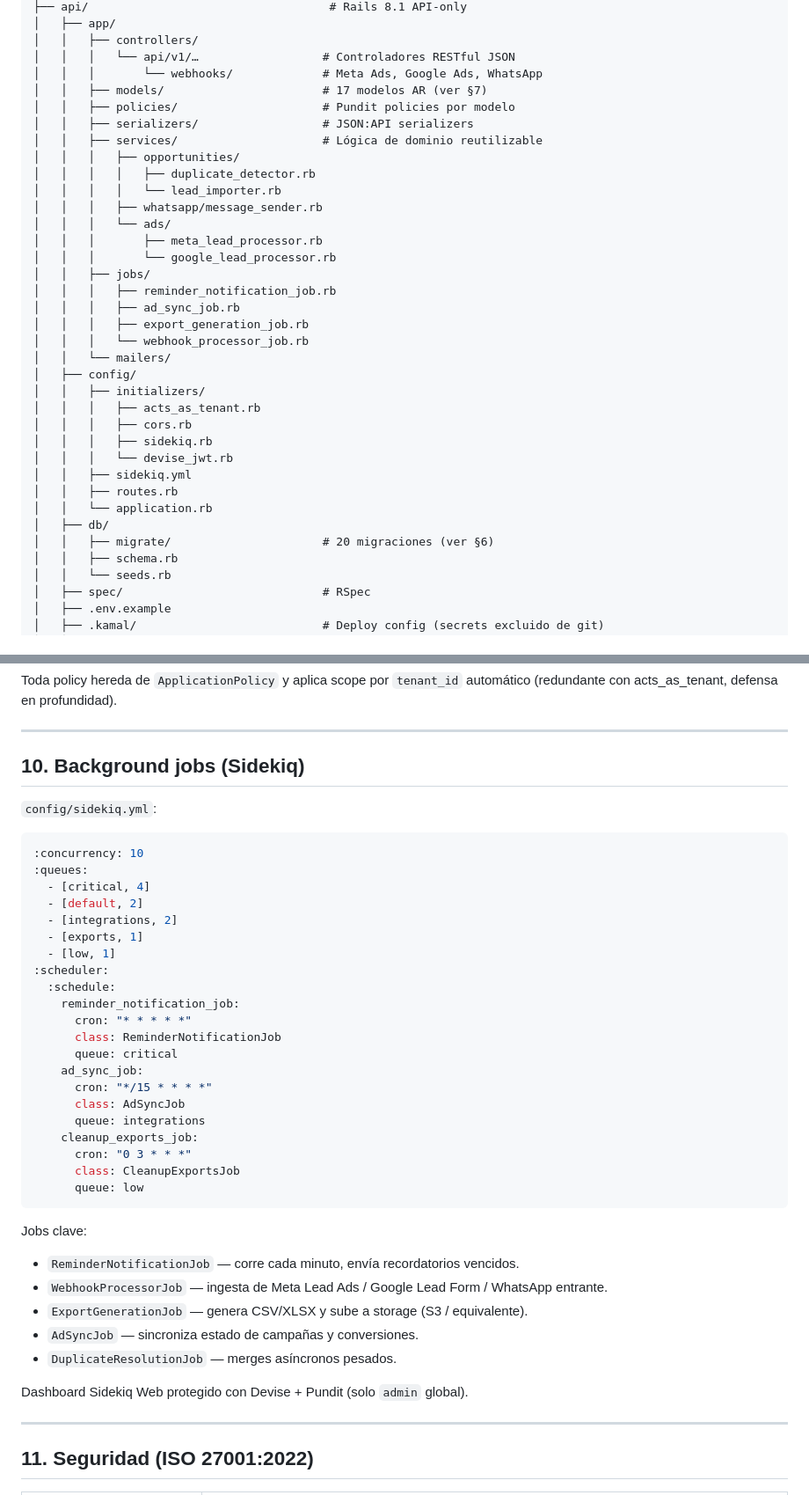
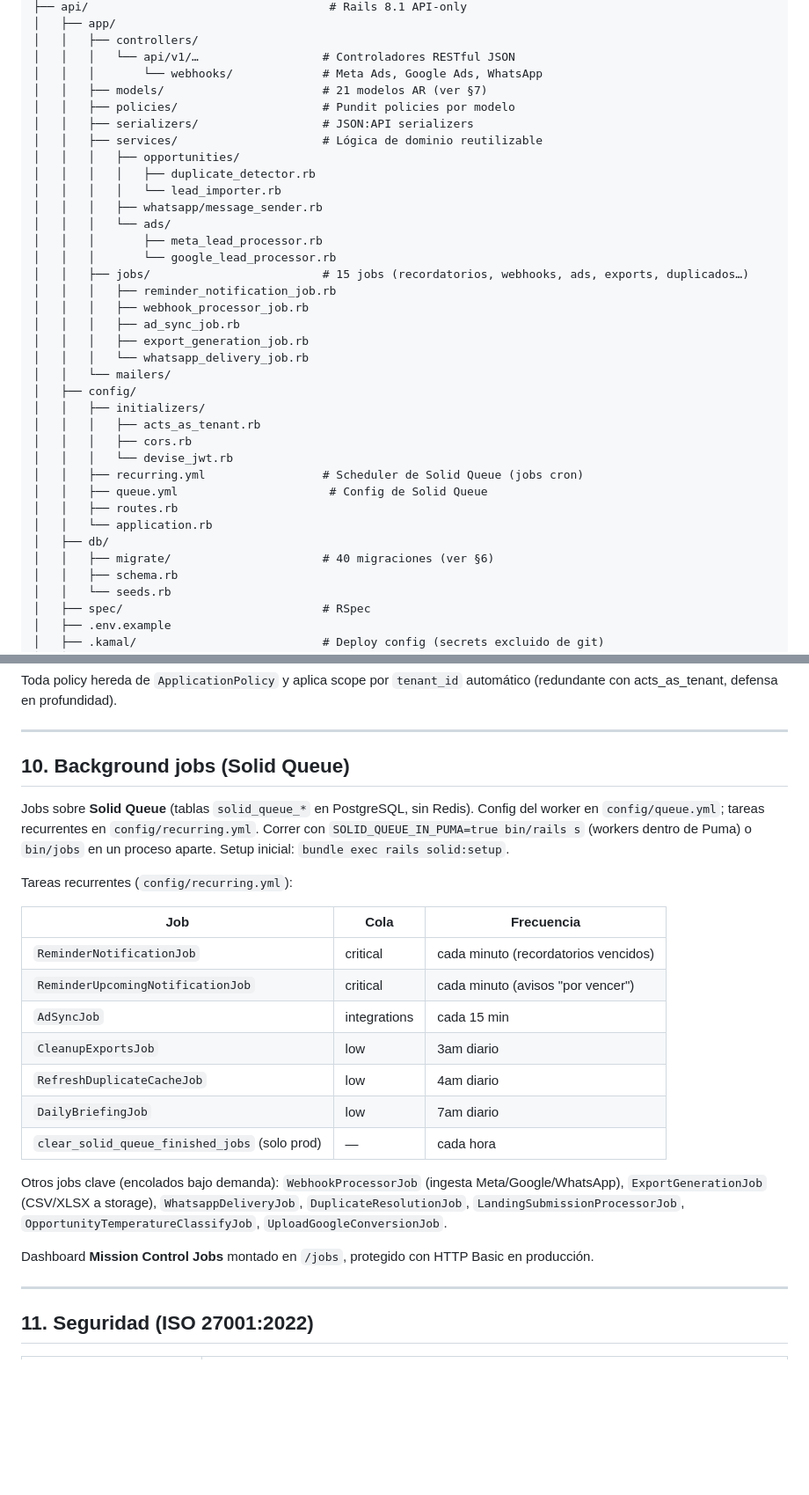
Before and after one commit to oortega14/crm_iswo, a Markdown page: README.md, 2 parts joined by grey strips. Shown at 88% size. Rendered like a GitHub page; blank space fills up the shorter version.

````diff
--- a/README.md
+++ b/README.md
@@ -110,7 +109,7 @@ crm_iswo/
 │   │   ├── controllers/
 │   │   │   └── api/v1/…                  # Controladores RESTful JSON
 │   │   │       └── webhooks/             # Meta Ads, Google Ads, WhatsApp
-│   │   ├── models/                       # 17 modelos AR (ver §7)
+│   │   ├── models/                       # 21 modelos AR (ver §7)
 │   │   ├── policies/                     # Pundit policies por modelo
 │   │   ├── serializers/                  # JSON:API serializers
 │   │   ├── services/                     # Lógica de dominio reutilizable
@@ -121,23 +120,24 @@ crm_iswo/
 │   │   │   └── ads/
 │   │   │       ├── meta_lead_processor.rb
 │   │   │       └── google_lead_processor.rb
-│   │   ├── jobs/
+│   │   ├── jobs/                         # 15 jobs (recordatorios, webhooks, ads, exports, duplicados…)
 │   │   │   ├── reminder_notification_job.rb
+│   │   │   ├── webhook_processor_job.rb
 │   │   │   ├── ad_sync_job.rb
 │   │   │   ├── export_generation_job.rb
-│   │   │   └── webhook_processor_job.rb
+│   │   │   └── whatsapp_delivery_job.rb
 │   │   └── mailers/
 │   ├── config/
 │   │   ├── initializers/
 │   │   │   ├── acts_as_tenant.rb
 │   │   │   ├── cors.rb
-│   │   │   ├── sidekiq.rb
 │   │   │   └── devise_jwt.rb
-│   │   ├── sidekiq.yml
+│   │   ├── recurring.yml                 # Scheduler de Solid Queue (jobs cron)
+│   │   ├── queue.yml                      # Config de Solid Queue
 │   │   ├── routes.rb
 │   │   └── application.rb
 │   ├── db/
-│   │   ├── migrate/                      # 20 migraciones (ver §6)
+│   │   ├── migrate/                      # 40 migraciones (ver §6)
 │   │   ├── schema.rb
 │   │   └── seeds.rb
 │   ├── spec/                             # RSpec
@@ -499,43 +499,30 @@ Toda policy hereda de `ApplicationPolicy` y aplica scope por `tenant_id` automá
 
 ---
 
-## 10. Background jobs (Sidekiq)
+## 10. Background jobs (Solid Queue)
 
-`config/sidekiq.yml`:
+Jobs sobre **Solid Queue** (tablas `solid_queue_*` en PostgreSQL, sin Redis).
+Config del worker en `config/queue.yml`; tareas recurrentes en `config/recurring.yml`.
+Correr con `SOLID_QUEUE_IN_PUMA=true bin/rails s` (workers dentro de Puma) o `bin/jobs`
+en un proceso aparte. Setup inicial: `bundle exec rails solid:setup`.
 
-```yaml
-:concurrency: 10
-:queues:
-  - [critical, 4]
-  - [default, 2]
-  - [integrations, 2]
-  - [exports, 1]
-  - [low, 1]
-:scheduler:
-  :schedule:
-    reminder_notification_job:
-      cron: "* * * * *"
-      class: ReminderNotificationJob
-      queue: critical
-    ad_sync_job:
-      cron: "*/15 * * * *"
-      class: AdSyncJob
-      queue: integrations
-    cleanup_exports_job:
-      cron: "0 3 * * *"
-      class: CleanupExportsJob
-      queue: low
-```
+Tareas recurrentes (`config/recurring.yml`):
 
-Jobs clave:
+| Job | Cola | Frecuencia |
+|-----|------|-----------|
+| `ReminderNotificationJob` | critical | cada minuto (recordatorios vencidos) |
+| `ReminderUpcomingNotificationJob` | critical | cada minuto (avisos "por vencer") |
+| `AdSyncJob` | integrations | cada 15 min |
+| `CleanupExportsJob` | low | 3am diario |
+| `RefreshDuplicateCacheJob` | low | 4am diario |
+| `DailyBriefingJob` | low | 7am diario |
+| `clear_solid_queue_finished_jobs` (solo prod) | — | cada hora |
 
-- `ReminderNotificationJob` — corre cada minuto, envía recordatorios vencidos.
-- `WebhookProcessorJob` — ingesta de Meta Lead Ads / Google Lead Form / WhatsApp entrante.
-- `ExportGenerationJob` — genera CSV/XLSX y sube a storage (S3 / equivalente).
-- `AdSyncJob` — sincroniza estado de campañas y conversiones.
-- `DuplicateResolutionJob` — merges asíncronos pesados.
+Otros jobs clave (encolados bajo demanda): `WebhookProcessorJob` (ingesta Meta/Google/WhatsApp),
+`ExportGenerationJob` (CSV/XLSX a storage), `WhatsappDeliveryJob`, `DuplicateResolutionJob`,
+`LandingSubmissionProcessorJob`, `OpportunityTemperatureClassifyJob`, `UploadGoogleConversionJob`.
 
-Dashboard Sidekiq Web protegido con Devise + Pundit (solo `admin` global).
+Dashboard **Mission Control Jobs** montado en `/jobs`, protegido con HTTP Basic en producción.
 
 ---
 
````
Also changed, not shown: other parts of README.md (+22 -23 lines), CLAUDE.md (+17 -26 lines).
